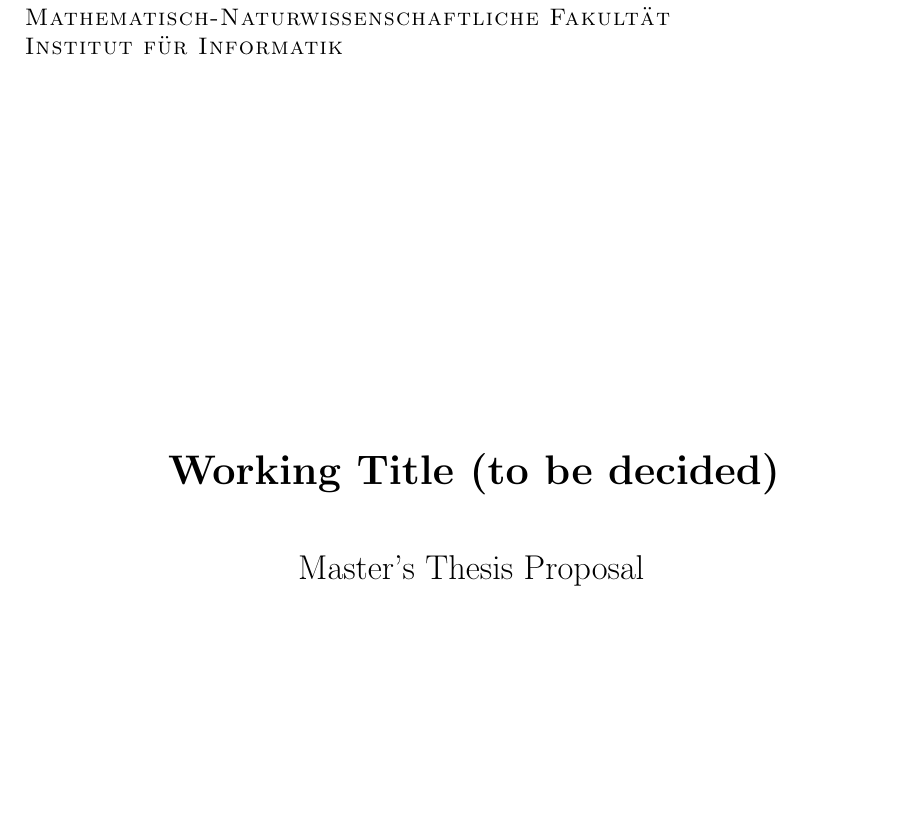
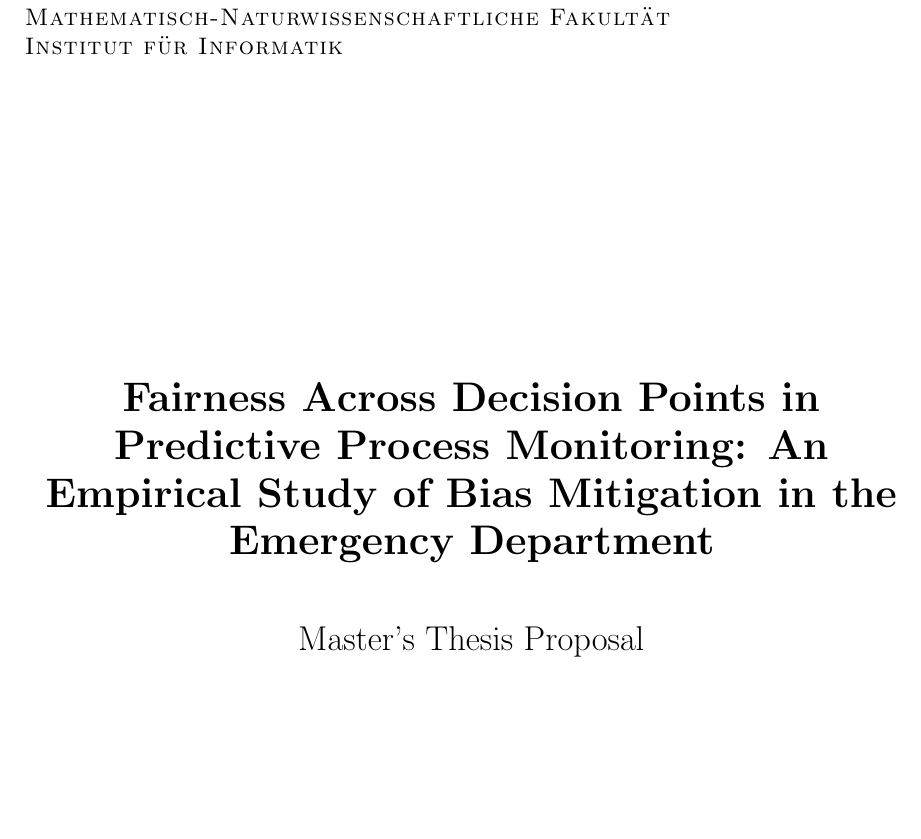
Before and after one commit to muellali/master_ppm_26, a LaTeX paper (main.tex): part of page 1 of 11, cut so that both start at the same text, the shorter picture padded with empty space. Compiled offline with pdfLaTeX.

Commit message:
Update on Overleaf.

```diff
--- a/main.tex
+++ b/main.tex
@@ -47,7 +47,7 @@
 % Title page of the PROPOSAL (English labels, see titlepage_proposal.tex).
 % Fields left out or empty are printed as dotted lines.
 \input{titlepage_proposal}
-\ptitle{Working Title (to be decided)} % TODO: title not chosen yet
+\ptitle{Fairness Across Decision Points in Predictive Process Monitoring: An Empirical Study of Bias Mitigation in the Emergency Department} % TODO: title not chosen yet
 % \psubtitle{}    % optional: subtitle, printed on its own line below the title
 \ptype{Master's Thesis Proposal}
 \pauthor{Alina Müller}
```
